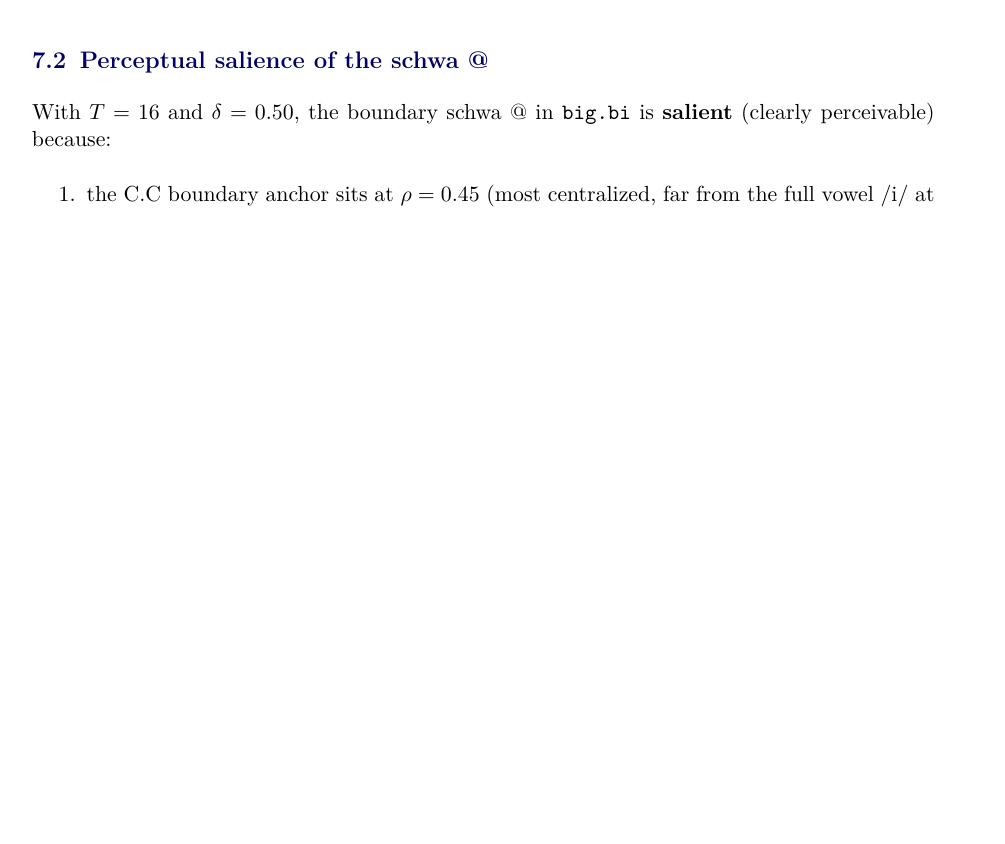
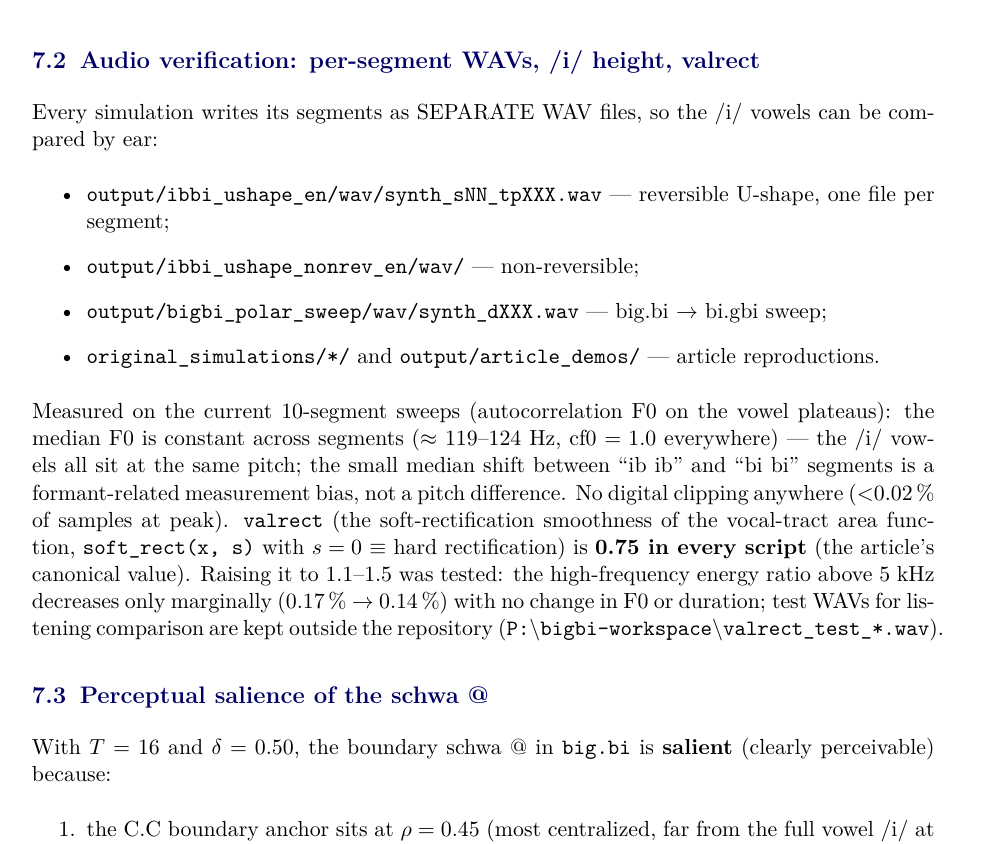
Before and after one commit to FBerthommier/big.bi-supplement, a LaTeX document (docs/manual.tex): part of page 12 of 27, cut at the place of the change, the shorter picture padded with empty space. Compiled offline with pdfLaTeX.

Commit message:
docs(audio): per-segment WAV locations + F0/valrect verification note

```diff
--- a/docs/manual.tex
+++ b/docs/manual.tex
@@ -689,6 +689,35 @@ machinery --- decay + pause arc $\approx 2T$ --- which, as established,
 is not part of big.bi: the '.' is a C.C syllable boundary without
 pause, and the only latencies are the stop closures.)
 
+\subsection{Audio verification: per-segment WAVs, /i/ height, valrect}
+
+Every simulation writes its segments as SEPARATE WAV files, so the
+/i/ vowels can be compared by ear:
+\begin{itemize}
+\item \texttt{output/ibbi\_ushape\_en/wav/synth\_sNN\_tpXXX.wav} ---
+  reversible U-shape, one file per segment;
+\item \texttt{output/ibbi\_ushape\_nonrev\_en/wav/} --- non-reversible;
+\item \texttt{output/bigbi\_polar\_sweep/wav/synth\_dXXX.wav} ---
+  big.bi $\to$ bi.gbi sweep;
+\item \texttt{original\_simulations/*/} and
+  \texttt{output/article\_demos/} --- article reproductions.
+\end{itemize}
+
+Measured on the current 10-segment sweeps (autocorrelation F0 on the
+vowel plateaus): the median F0 is constant across segments
+($\approx$ 119--124~Hz, cf0 $= 1.0$ everywhere) --- the /i/ vowels all
+sit at the same pitch; the small median shift between ``ib ib'' and
+``bi bi'' segments is a formant-related measurement bias, not a pitch
+difference. No digital clipping anywhere ($<$0.02\,\% of samples at
+peak). \texttt{valrect} (the soft-rectification smoothness of the
+vocal-tract area function, \texttt{soft\_rect(x, s)} with
+$s = 0$ $\equiv$ hard rectification) is \textbf{0.75 in every
+script} (the article's canonical value). Raising it to 1.1--1.5 was
+tested: the high-frequency energy ratio above 5~kHz decreases only
+marginally (0.17\,\% $\to$ 0.14\,\%) with no change in F0 or
+duration; test WAVs for listening comparison are kept outside the
+repository (\texttt{P:$\backslash$bigbi-workspace$\backslash$valrect\_test\_*.wav}).
+
 \subsection{Perceptual salience of the schwa @}
 
 With $T=16$ and $\delta = 0.50$, the boundary schwa @ in
```
Also changed, not shown: 1 other file.
